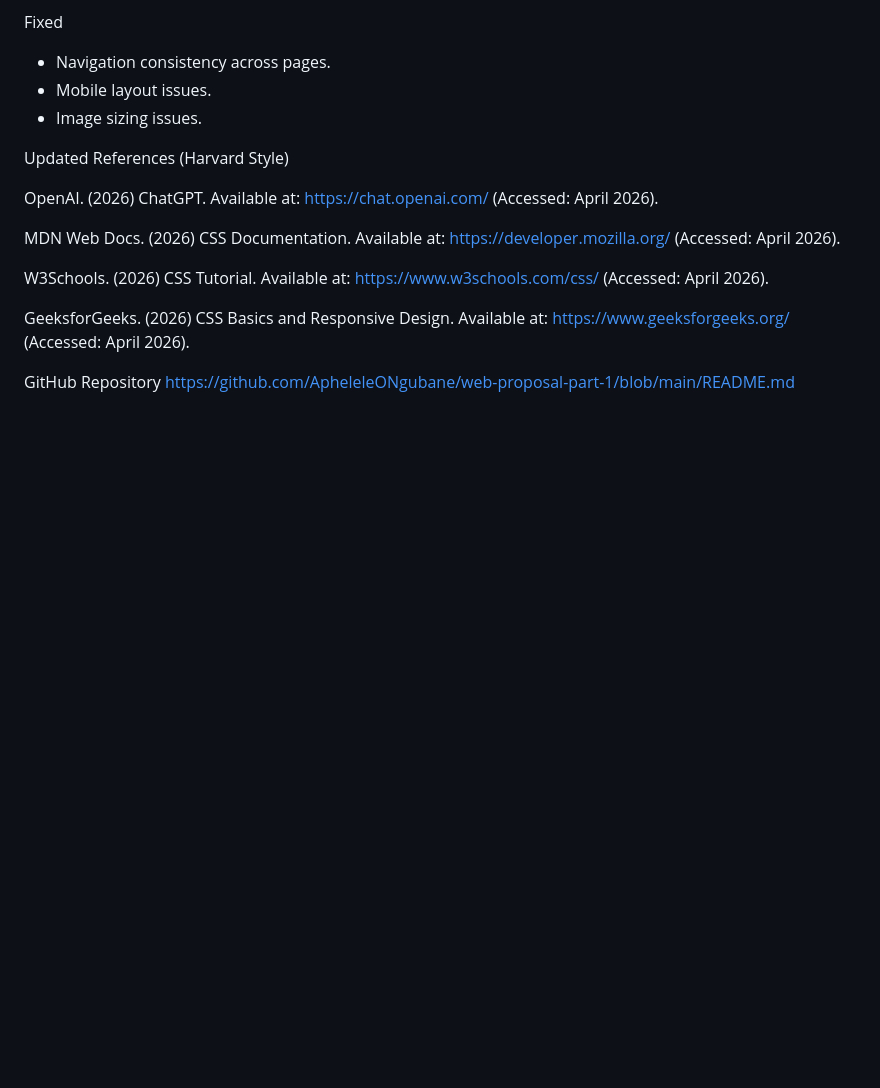
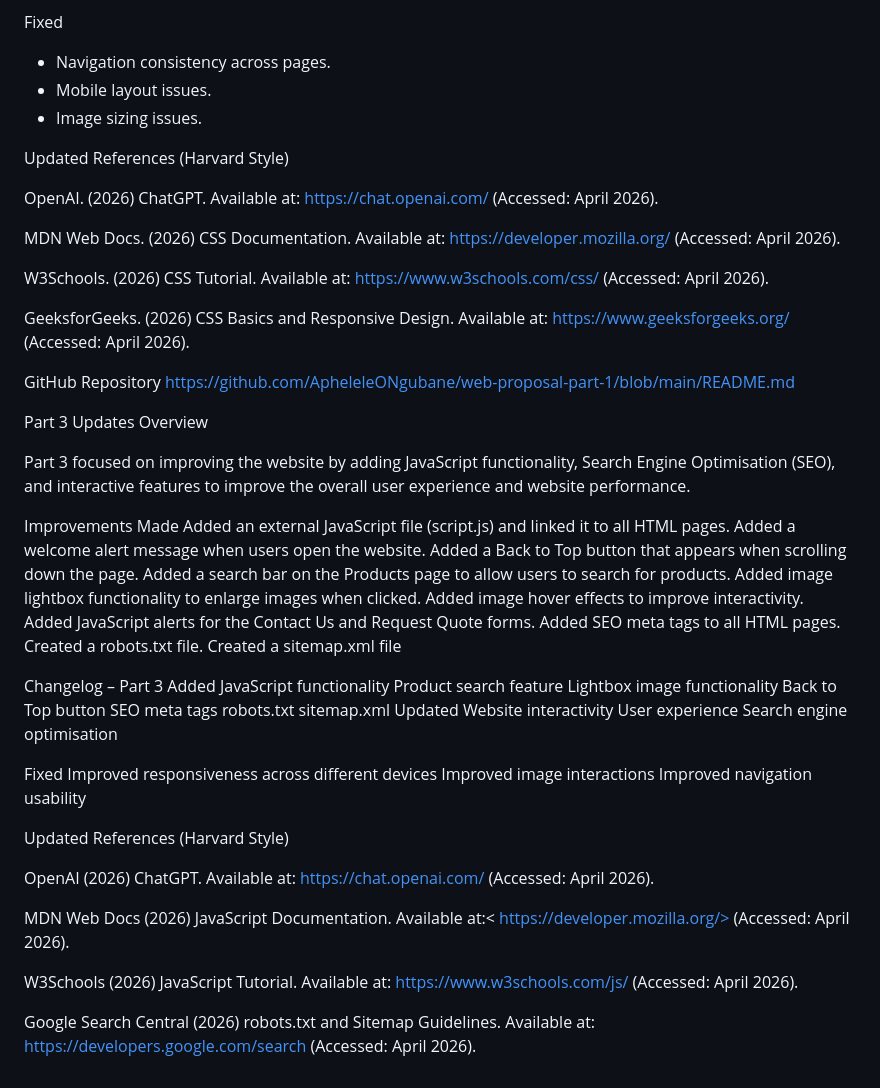
Before and after one commit to ApheleleONgubane/web-proposal-part-1, a Markdown page: README.md, the part around the change. Rendered like a GitHub page; blank space fills up the shorter version.

```diff
--- a/README.md
+++ b/README.md
@@ -166,3 +166,49 @@ GeeksforGeeks. (2026) CSS Basics and Responsive Design. Available at: <https://w
 
 GitHub Repository
 <https://github.com/ApheleleONgubane/web-proposal-part-1/blob/main/README.md>
+
+Part 3 Updates
+Overview
+
+Part 3 focused on improving the website by adding JavaScript functionality, Search Engine Optimisation (SEO), and interactive features to improve the overall user experience and website performance.
+
+Improvements Made
+Added an external JavaScript file (script.js) and linked it to all HTML pages.
+Added a welcome alert message when users open the website.
+Added a Back to Top button that appears when scrolling down the page.
+Added a search bar on the Products page to allow users to search for products.
+Added image lightbox functionality to enlarge images when clicked.
+Added image hover effects to improve interactivity.
+Added JavaScript alerts for the Contact Us and Request Quote forms.
+Added SEO meta tags to all HTML pages.
+Created a robots.txt file.
+Created a sitemap.xml file
+
+Changelog – Part 3
+Added
+JavaScript functionality
+Product search feature
+Lightbox image functionality
+Back to Top button
+SEO meta tags
+robots.txt
+sitemap.xml
+Updated
+Website interactivity
+User experience
+Search engine optimisation
+
+Fixed
+Improved responsiveness across different devices
+Improved image interactions
+Improved navigation usability
+
+Updated References (Harvard Style)
+
+OpenAI (2026) ChatGPT. Available at: <https://chat.openai.com/> (Accessed: April 2026).
+
+MDN Web Docs (2026) JavaScript Documentation. Available at:< https://developer.mozilla.org/> (Accessed: April 2026).
+
+W3Schools (2026) JavaScript Tutorial. Available at: <https://www.w3schools.com/js/> (Accessed: April 2026).
+
+Google Search Central (2026) robots.txt and Sitemap Guidelines. Available at: <https://developers.google.com/search> (Accessed: April 2026).
```
